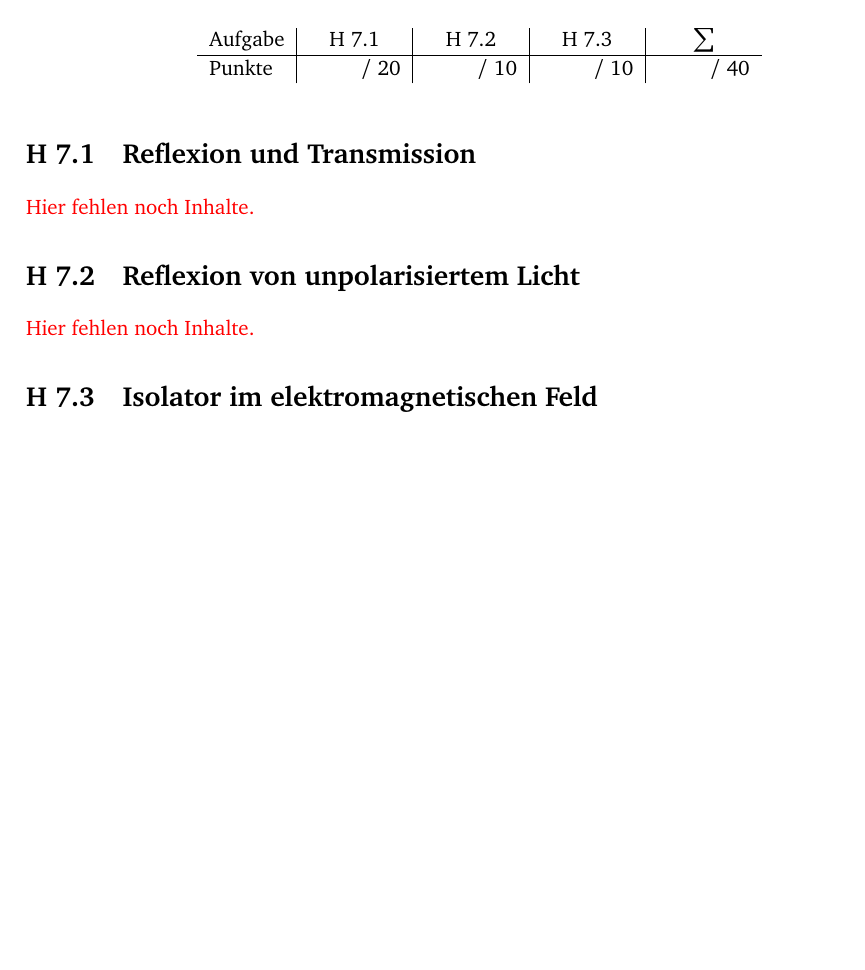
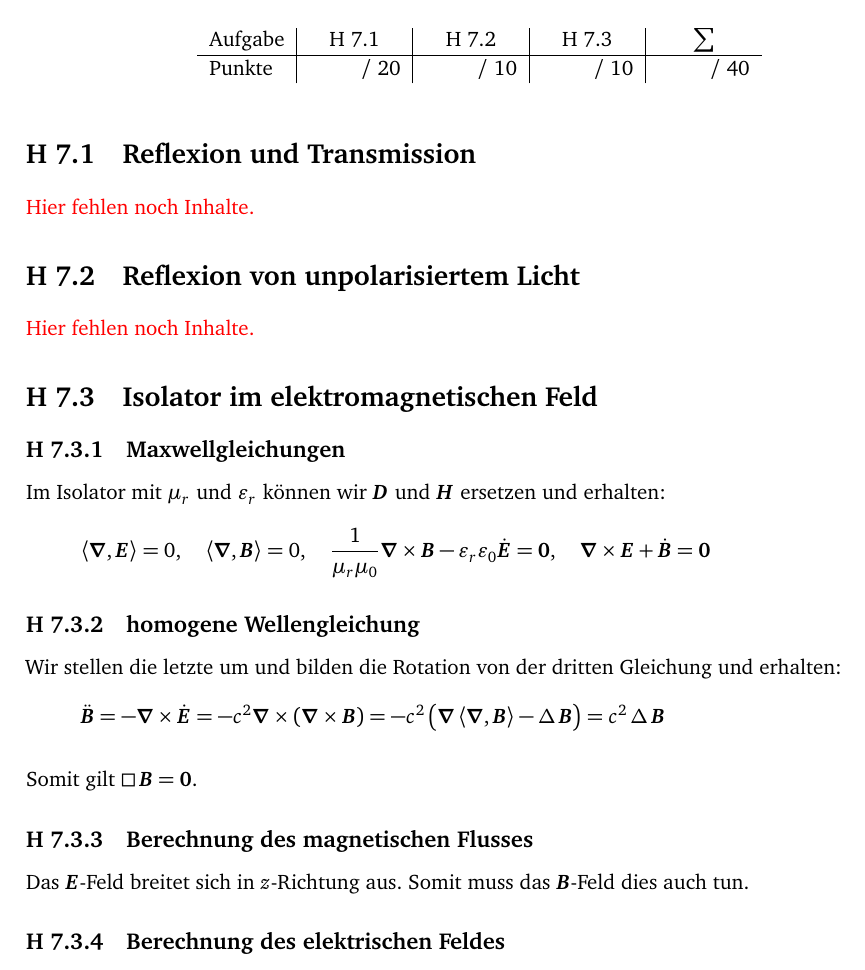
Before and after one commit to martin-ueding/physik321-Zettel, a LaTeX document (physik321-07-Martin.tex): part of the page, cut so that both start at the same text, the shorter picture padded with empty space. Compiled offline with pdfLaTeX.

Commit message:
[3] Inhalte eingefügt

```diff
--- a/physik321-07-Martin.tex
+++ b/physik321-07-Martin.tex
@@ -120,6 +120,41 @@
 \section{Isolator im elektromagnetischen Feld}
 \label 3
 
+\subsection{Maxwellgleichungen}
+
+Im Isolator mit $\mu_r$ und $\varepsilon_r$ können wir $\vec D$ und $\vec H$
+ersetzen und erhalten:
+\[
+	\divergence{\vec E} = 0
+	,\quad
+	\divergence{\vec B} = 0
+	,\quad
+	\frac 1{\mu_r \mu_0} \vnabla \times \vec B - \varepsilon_r \varepsilon_0 \dot{\vec E} = \vec 0
+	,\quad
+	\vnabla \times \vec E + \dot{\vec B} = \vec 0
+\]
+
+\subsection{homogene Wellengleichung}
+
+Wir stellen die letzte um und bilden die Rotation von der dritten Gleichung und
+erhalten:
+\[
+	\ddot{\vec B}
+	= - \vnabla \times \dot{\vec E}
+	= - c^2 \vnabla \times \del{\vnabla \times \vec B}
+	= - c^2 \del{\vnabla \divergence{\vec B} - \laplace \vec B}
+		= c^2 \laplace \vec B
+\]
+
+Somit gilt $\dalambert \vec B = \vec 0$.
+
+\subsection{Berechnung des magnetischen Flusses}
+
+Das $\vec E$-Feld breitet sich in $z$-Richtung aus. Somit muss das $\vec
+B$-Feld dies auch tun.
+
+\subsection{Berechnung des elektrischen Feldes}
+
 %\bibliography{../../zentrale_BibTeX/Central}
 %\bibliographystyle{plain}
 
```
